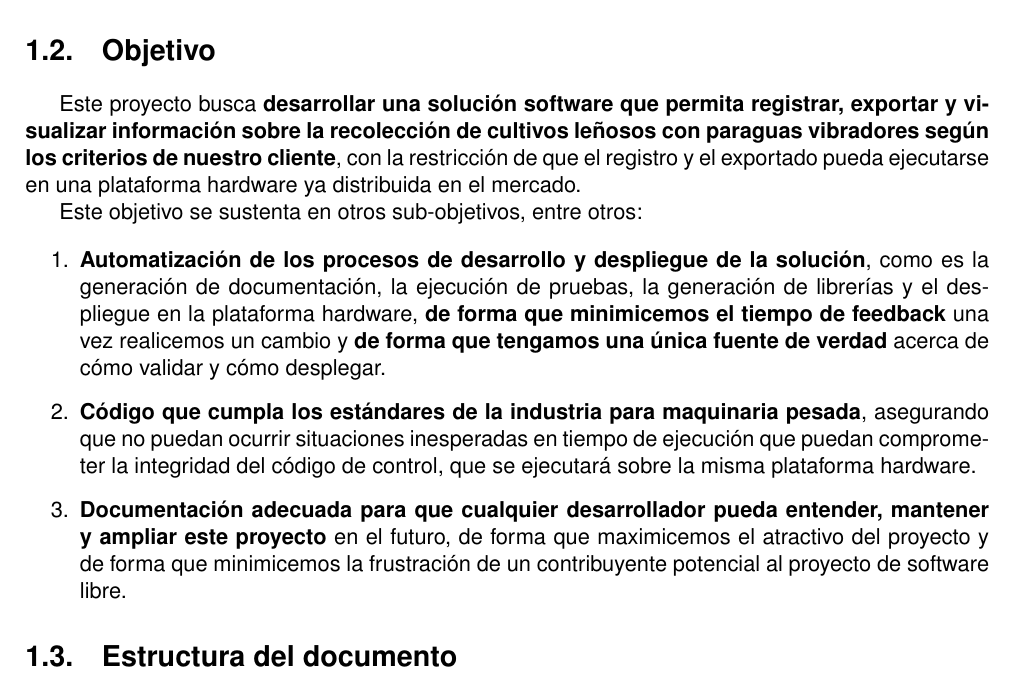
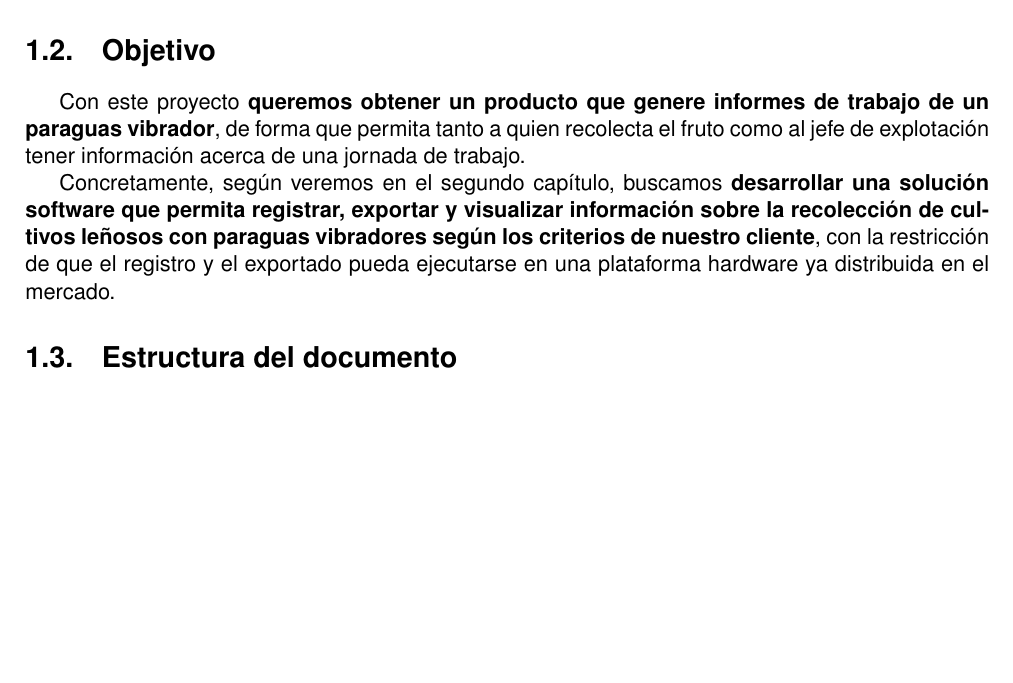
Before and after one commit to moshidev/TFG-MaquiTracker, a LaTeX book (memoria/proyecto.tex, which reads memoria/secciones/01_introduccion.tex): part of page 12 of 33 before the commit and part of page 12 of 31 after it, cut so that both start at the same text, the shorter picture padded with empty space. Compiled offline with pdfLaTeX.

Commit message:
intenta explicar los objetivos a partir del problema a resolver (#9)

```diff
--- a/memoria/secciones/01_introduccion.tex
+++ b/memoria/secciones/01_introduccion.tex
@@ -56,29 +56,17 @@ contextos, como el de grandes fincas profesionalizadas.
 
 \section{Objetivo}
 
-Este proyecto busca \textbf{desarrollar una solución software que permita
-registrar, exportar y visualizar información sobre la recolección de cultivos
+Con este proyecto \textbf{queremos obtener un producto que genere informes
+de trabajo de un paraguas vibrador}, de forma que permita tanto a
+quien recolecta el fruto como al jefe de explotación tener información
+acerca de una jornada de trabajo.
+
+Concretamente, según veremos en el segundo capítulo, buscamos \textbf{desarrollar
+una solución software que permita registrar, exportar y visualizar
+información sobre la recolección de cultivos
 leñosos con paraguas vibradores según los criterios de nuestro cliente},
 con la restricción de que el registro y el exportado pueda ejecutarse en
 una plataforma hardware ya distribuida en el mercado.
-
-Este objetivo se sustenta en otros sub-objetivos, entre otros:
-
-\begin{enumerate}
-    \item \textbf{Automatización de los procesos de desarrollo y despliegue de la solución}, como es
-    la generación de documentación, la ejecución de pruebas, la generación de librerías
-    y el despliegue en la plataforma hardware, \textbf{de forma que minimicemos el tiempo de feedback}
-    una vez realicemos un cambio y \textbf{de forma que tengamos una única fuente de verdad} acerca de cómo
-    validar y cómo desplegar.
-    \item \textbf{Código que cumpla los estándares de la industria para maquinaria pesada},
-    asegurando que no puedan ocurrir situaciones inesperadas en tiempo de ejecución que puedan
-    comprometer la integridad del código de control, que se ejecutará sobre la misma plataforma
-    hardware.
-    \item \textbf{Documentación adecuada para que cualquier desarrollador pueda entender,
-    mantener y ampliar este proyecto} en el futuro, de forma que maximicemos el atractivo
-    del proyecto y de forma que minimicemos la frustración de un contribuyente potencial
-    al proyecto de software libre.
-\end{enumerate}
 
 \section{Estructura del documento}
 
```
